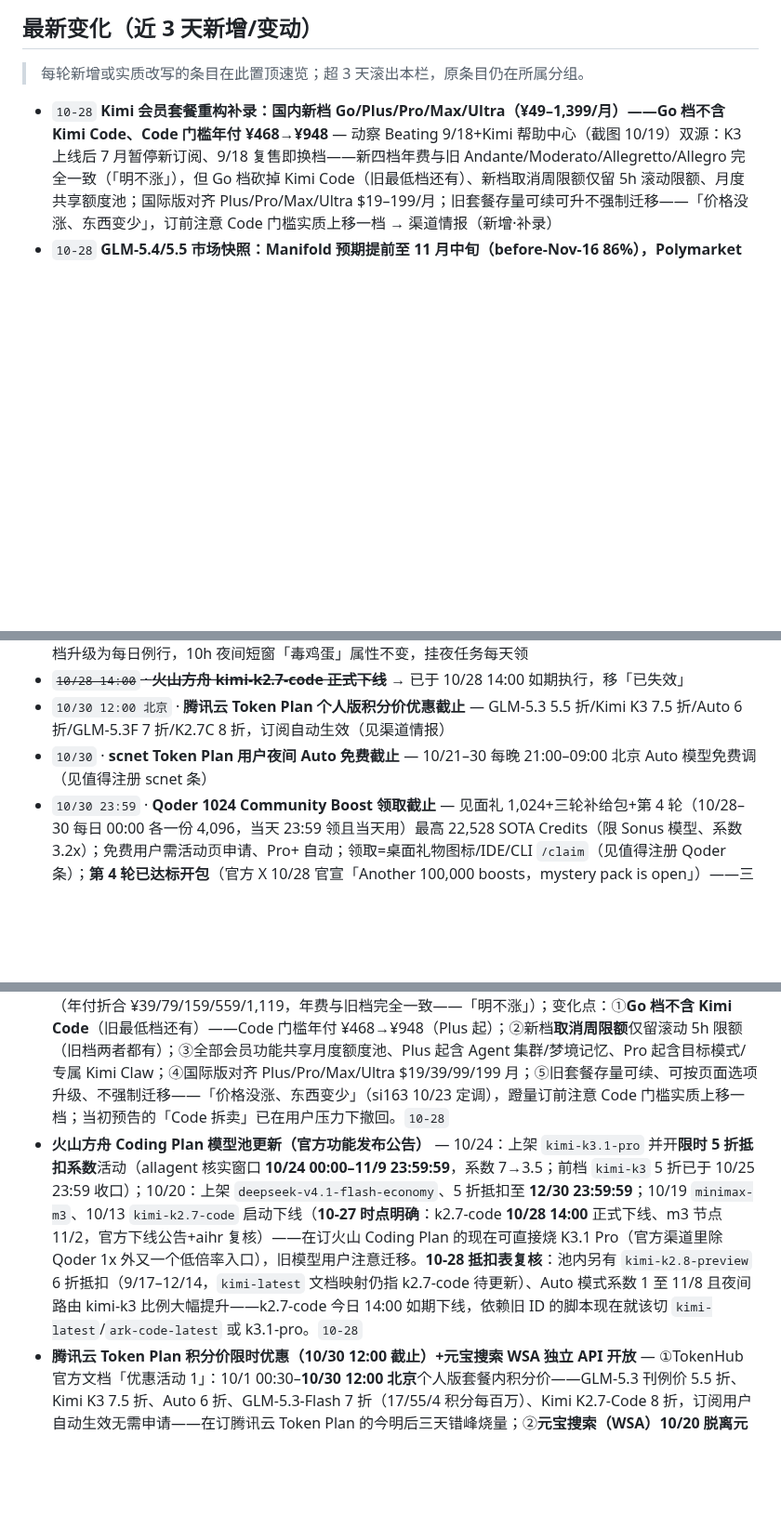
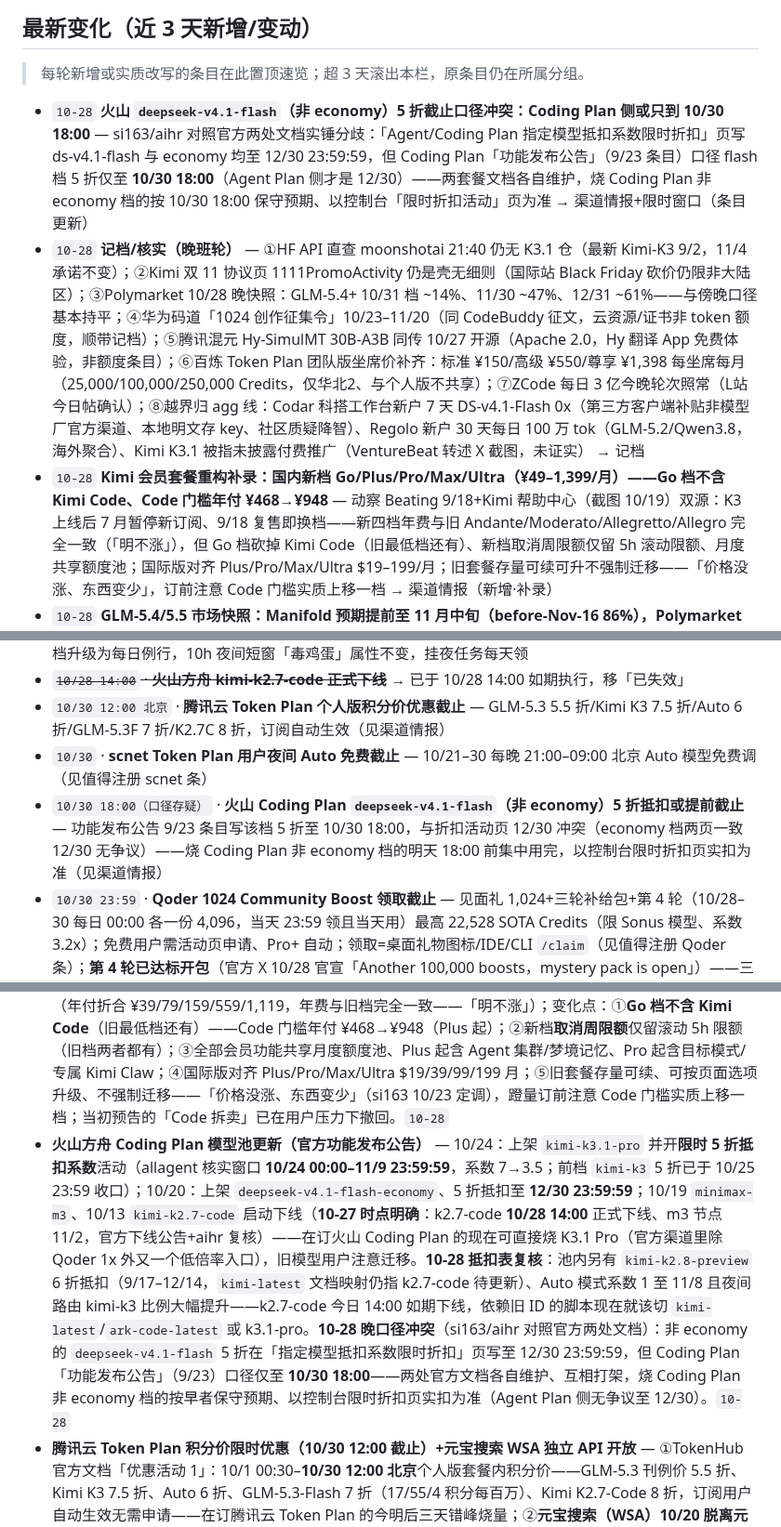
Before and after one commit to LISOP9527/ai-briefings, a Markdown page: deals/cn.md, 3 parts joined by grey strips. Shown at 93% size. Drawn GitHub-style; blank space fills up the shorter version.

Commit message:
deals: update cn.md

```diff
--- a/deals/cn.md
+++ b/deals/cn.md
@@ -7,6 +7,8 @@
 
 > 每轮新增或实质改写的条目在此置顶速览；超 3 天滚出本栏，原条目仍在所属分组。
 
+- `10-28` **火山 `deepseek-v4.1-flash`（非 economy）5 折截止口径冲突：Coding Plan 侧或只到 10/30 18:00** — si163/aihr 对照官方两处文档实锤分歧：「Agent/Coding Plan 指定模型抵扣系数限时折扣」页写 ds-v4.1-flash 与 economy 均至 12/30 23:59:59，但 Coding Plan「功能发布公告」（9/23 条目）口径 flash 档 5 折仅至 **10/30 18:00**（Agent Plan 侧才是 12/30）——两套餐文档各自维护，烧 Coding Plan 非 economy 档的按 10/30 18:00 保守预期、以控制台「限时折扣活动」页为准 → 渠道情报+限时窗口（条目更新）
+- `10-28` **记档/核实（晚班轮）** — ①HF API 直查 moonshotai 21:40 仍无 K3.1 仓（最新 Kimi-K3 9/2，11/4 承诺不变）；②Kimi 双 11 协议页 1111PromoActivity 仍是壳无细则（国际站 Black Friday 砍价仍限非大陆区）；③Polymarket 10/28 晚快照：GLM-5.4+ 10/31 档 ~14%、11/30 ~47%、12/31 ~61%——与傍晚口径基本持平；④华为码道「1024 创作征集令」10/23–11/20（同 CodeBuddy 征文，云资源/证书非 token 额度，顺带记档）；⑤腾讯混元 Hy-SimulMT 30B-A3B 同传 10/27 开源（Apache 2.0，Hy 翻译 App 免费体验，非额度条目）；⑥百炼 Token Plan 团队版坐席价补齐：标准 ¥150/高级 ¥550/尊享 ¥1,398 每坐席每月（25,000/100,000/250,000 Credits，仅华北2、与个人版不共享）；⑦ZCode 每日 3 亿今晚轮次照常（L站今日帖确认）；⑧越界归 agg 线：Codar 科搭工作台新户 7 天 DS-v4.1-Flash 0x（第三方客户端补贴非模型厂官方渠道、本地明文存 key、社区质疑降智）、Regolo 新户 30 天每日 100 万 tok（GLM-5.2/Qwen3.8，海外聚合）、Kimi K3.1 被指未披露付费推广（VentureBeat 转述 X 截图，未证实） → 记档
 - `10-28` **Kimi 会员套餐重构补录：国内新档 Go/Plus/Pro/Max/Ultra（¥49–1,399/月）——Go 档不含 Kimi Code、Code 门槛年付 ¥468→¥948** — 动察 Beating 9/18+Kimi 帮助中心（截图 10/19）双源：K3 上线后 7 月暂停新订阅、9/18 复售即换档——新四档年费与旧 Andante/Moderato/Allegretto/Allegro 完全一致（「明不涨」），但 Go 档砍掉 Kimi Code（旧最低档还有）、新档取消周限额仅留 5h 滚动限额、月度共享额度池；国际版对齐 Plus/Pro/Max/Ultra $19–199/月；旧套餐存量可续可升不强制迁移——「价格没涨、东西变少」，订前注意 Code 门槛实质上移一档 → 渠道情报（新增·补录）
 - `10-28` **GLM-5.4/5.5 市场快照：Manifold 预期提前至 11 月中旬（before-Nov-16 86%），Polymarket 11/30 档 ~49–56%** — 10/28 傍晚快照：Polymarket 10/31 档 ~14–16¢ 低位、11/30 档 ~49¢（午后口径 ~56¢）、12/31 ~64–76¢；Manifold 盘 before-11/1 仅 13%、**before-11/16 升至 86%**、before-12/1 91%——两大市场重心收敛至「11 月上中旬」，「10 月底前」基本被放弃 → 值得观察（条目更新）
 - `10-28` **云知声 1 亿体验包实测细则补全（3520）+「扫码加群领 5 亿」仍无明文** — 3520 实测注册流：首页横幅「U2 Flash 全新上线｜注册即领 1 亿 Token」，手机号+验证码即可走完注册（流程未见实名硬门槛，开 API key 仍需实名）；**额度大概率绑死 u2-flash**（活动落地页强制挂 `?model=u2-flash`）、有效期/新老限制细则未公示——限免期（至 10/31）内边际价值低，若资源包跨期有效则 11 月有残余价值；另页挂「扫码加群领 5 亿 token」入口，群规则未公开不可核实 → 限时窗口（条目更新）
@@ -117,6 +119,7 @@
 - ~~`10/28 14:00` · **火山方舟 kimi-k2.7-code 正式下线**~~ → 已于 10/28 14:00 如期执行，移「已失效」
 - `10/30 12:00 北京` · **腾讯云 Token Plan 个人版积分价优惠截止** — GLM-5.3 5.5 折/Kimi K3 7.5 折/Auto 6 折/GLM-5.3F 7 折/K2.7C 8 折，订阅自动生效（见渠道情报）
 - `10/30` · **scnet Token Plan 用户夜间 Auto 免费截止** — 10/21–30 每晚 21:00–09:00 北京 Auto 模型免费调（见值得注册 scnet 条）
+- `10/30 18:00（口径存疑）` · **火山 Coding Plan `deepseek-v4.1-flash`（非 economy）5 折抵扣或提前截止** — 功能发布公告 9/23 条目写该档 5 折至 10/30 18:00，与折扣活动页 12/30 冲突（economy 档两页一致 12/30 无争议）——烧 Coding Plan 非 economy 档的明天 18:00 前集中用完，以控制台限时折扣页实扣为准（见渠道情报）
 - `10/30 23:59` · **Qoder 1024 Community Boost 领取截止** — 见面礼 1,024+三轮补给包+第 4 轮（10/28–30 每日 00:00 各一份 4,096，当天 23:59 领且当天用）最高 22,528 SOTA Credits（限 Sonus 模型、系数 3.2x）；免费用户需活动页申请、Pro+ 自动；领取=桌面礼物图标/IDE/CLI `/claim`（见值得注册 Qoder 条）；**第 4 轮已达标开包**（官方 X 10/28 官宣「Another 100,000 boosts，mystery pack is open」）——三份 4,096 全可领，上限回到 22,528；当日份逾期不补
 - `10/31` · **火山引擎「AI 普惠季」收官** — 7/16–10/31 大促伞活动（方舟 Coding/Agent Plan、豆包系资源包、Seedance 抵扣、ArkClaw、TRAE CN、扣子积分包等首单礼全部到期）；方舟 Coding Plan 首两月 2.5 折为独立档期续至 11/8 不受影响
 - `10/31 08:00 SGT` · **Qoder 极致（Ultimate）档错峰 2 折截止** — 22:00–08:00 极致档 2x→0.4x，付费用户自动生效（见值得注册 Qoder 条）
@@ -140,7 +143,7 @@
 ## 渠道情报（非额度但影响使用）
 
 - **Kimi 国内会员套餐重构（9/18 复售即换档，补录）** — 动察 Beating 9/18+Kimi 帮助中心（套餐页截图 10/19）双源：K3 上线算力紧张致 7 月暂停新订阅，9/18 复售时旧四档 Andante/Moderato/Allegretto/Allegro 换名为 **Go/Plus/Pro/Max/Ultra**，连包月 ¥49/99/199/699/1,399（年付折合 ¥39/79/159/559/1,119，年费与旧档完全一致——「明不涨」）；变化点：①**Go 档不含 Kimi Code**（旧最低档还有）——Code 门槛年付 ¥468→¥948（Plus 起）；②新档**取消周限额**仅留滚动 5h 限额（旧档两者都有）；③全部会员功能共享月度额度池、Plus 起含 Agent 集群/梦境记忆、Pro 起含目标模式/专属 Kimi Claw；④国际版对齐 Plus/Pro/Max/Ultra $19/39/99/199 月；⑤旧套餐存量可续、可按页面选项升级、不强制迁移——「价格没涨、东西变少」（si163 10/23 定调），蹬量订前注意 Code 门槛实质上移一档；当初预告的「Code 拆卖」已在用户压力下撤回。`10-28`
-- **火山方舟 Coding Plan 模型池更新（官方功能发布公告）** — 10/24：上架 `kimi-k3.1-pro` 并开**限时 5 折抵扣系数**活动（allagent 核实窗口 **10/24 00:00–11/9 23:59:59**，系数 7→3.5；前档 `kimi-k3` 5 折已于 10/25 23:59 收口）；10/20：上架 `deepseek-v4.1-flash-economy`、5 折抵扣至 **12/30 23:59:59**；10/19 `minimax-m3`、10/13 `kimi-k2.7-code` 启动下线（**10-27 时点明确**：k2.7-code **10/28 14:00** 正式下线、m3 节点 11/2，官方下线公告+aihr 复核）——在订火山 Coding Plan 的现在可直接烧 K3.1 Pro（官方渠道里除 Qoder 1x 外又一个低倍率入口），旧模型用户注意迁移。**10-28 抵扣表复核**：池内另有 `kimi-k2.8-preview` 6 折抵扣（9/17–12/14，`kimi-latest` 文档映射仍指 k2.7-code 待更新）、Auto 模式系数 1 至 11/8 且夜间路由 kimi-k3 比例大幅提升——k2.7-code 今日 14:00 如期下线，依赖旧 ID 的脚本现在就该切 `kimi-latest`/`ark-code-latest` 或 k3.1-pro。`10-28`
+- **火山方舟 Coding Plan 模型池更新（官方功能发布公告）** — 10/24：上架 `kimi-k3.1-pro` 并开**限时 5 折抵扣系数**活动（allagent 核实窗口 **10/24 00:00–11/9 23:59:59**，系数 7→3.5；前档 `kimi-k3` 5 折已于 10/25 23:59 收口）；10/20：上架 `deepseek-v4.1-flash-economy`、5 折抵扣至 **12/30 23:59:59**；10/19 `minimax-m3`、10/13 `kimi-k2.7-code` 启动下线（**10-27 时点明确**：k2.7-code **10/28 14:00** 正式下线、m3 节点 11/2，官方下线公告+aihr 复核）——在订火山 Coding Plan 的现在可直接烧 K3.1 Pro（官方渠道里除 Qoder 1x 外又一个低倍率入口），旧模型用户注意迁移。**10-28 抵扣表复核**：池内另有 `kimi-k2.8-preview` 6 折抵扣（9/17–12/14，`kimi-latest` 文档映射仍指 k2.7-code 待更新）、Auto 模式系数 1 至 11/8 且夜间路由 kimi-k3 比例大幅提升——k2.7-code 今日 14:00 如期下线，依赖旧 ID 的脚本现在就该切 `kimi-latest`/`ark-code-latest` 或 k3.1-pro。**10-28 晚口径冲突**（si163/aihr 对照官方两处文档）：非 economy 的 `deepseek-v4.1-flash` 5 折在「指定模型抵扣系数限时折扣」页写至 12/30 23:59:59，但 Coding Plan「功能发布公告」（9/23）口径仅至 **10/30 18:00**——两处官方文档各自维护、互相打架，烧 Coding Plan 非 economy 档的按早者保守预期、以控制台限时折扣页实扣为准（Agent Plan 侧无争议至 12/30）。`10-28`
 - **腾讯云 Token Plan 积分价限时优惠（10/30 12:00 截止）+元宝搜索 WSA 独立 API 开放** — ①TokenHub 官方文档「优惠活动 1」：10/1 00:30–**10/30 12:00 北京**个人版套餐内积分价——GLM-5.3 刊例价 5.5 折、Kimi K3 7.5 折、Auto 6 折、GLM-5.3-Flash 7 折（17/55/4 积分每百万）、Kimi K2.7-Code 8 折，订阅用户自动生效无需申请——在订腾讯云 Token Plan 的今明后三天错峰烧量；②**元宝搜索（WSA）10/20 脱离元宝 App 独立成腾讯云 API**：每月 **2,000 次免费调用**（失败不计费），10/10–11/30 活动期凭邀请码升至 **6,000 次/月**；MCP/REST/Skill 三接入，付费档 ¥14/¥20/¥26 千次（旗舰企业版）；官方口径「首年每月 2,000 次」、媒体多称限时——对标 DeepSeek Search ¥5/千次偏贵，但免费面+中文信源可作 Agent 检索备胎；需腾讯云实名账号开通。③**双十一页「Token Plan 低至 ¥28/月」**（cloud.tencent.com/act/pro/double11-202611）：Lite ¥39→28/月（72 折），量小仅记档；同页 LH Agent 4C4G 新客 ¥38/年起（云服务器非本线范畴）。`10-27`
 - **DeepSeek-V4.1-Flash-1017 权重 MIT 开源** — 10/17 随 V4.1-Flash-1017 发布同步开放权重与代码（HF+ModelScope，MIT，阿里云开发者社区核实）；官方定价未变（V4.1F 空闲 ¥1/高峰 ¥2 输入、¥4/¥8 输出 per 1M）；Search/Fetch API ¥5/千次成功调用、经 Harness/CC/Codex 服务端调用免费至 11/1（见限时窗口）。`10-27`
 - **Kimi 官方致歉 K3.1 Pro 限流/虚耗：全档位订阅补偿 25% 月额+计费下调** — 官方 X（10/25 PT）+澎湃/一财（10/26）多源实锤：K3.1 Pro 10/23 上线后付费用户遭遇限流+不必要额度消耗（有用户单次测试 build 烧掉 >10% 月池），官方认账「our issues…should have fixed sooner」——**所有档位有效期内会员一次性重置：补足月度总额 25%（≈1 周用量），用量不足 25% 的直接归零**；同步减少子 Agent 调用与输出长度，用量条当天结束前显示调整。L站实测（t/3074300）：周六起扣费系数已下调 ~3x（Allegretto ¥199 档校准后 5h ~7000 万 tok/周 ~3.5 亿，「从不能用到可用」口径）。含义：Kimi 订阅党蹬量性价比实质回调，K3.1 Pro 烧量窗口短期改善——在订的查进度条，未订的可再观察一周验证计费口径稳定性。**10-27 反向实测新数据点**（L站 t/3074系 jx23）：¥199 老套餐纯 K3.1 Pro 蹬满一个 5h 窗≈¥400 等值额度、周限=5 个 5H；对照 K3 时代同档体验 ~¥550-600/窗——补偿下调后 K3.1 Pro 单价体感仍贵于 K3 ~30%（与「扣费系数下调 ~3x」不矛盾：下调的是虚耗系数，K3.1 模型本身定价更贵）——蹬量成本按新口径排期，别按 K3 时代的耐用度预期。`10-27`
```
Also changed, not shown: other parts of deals/cn.md (+1 -1 lines).
